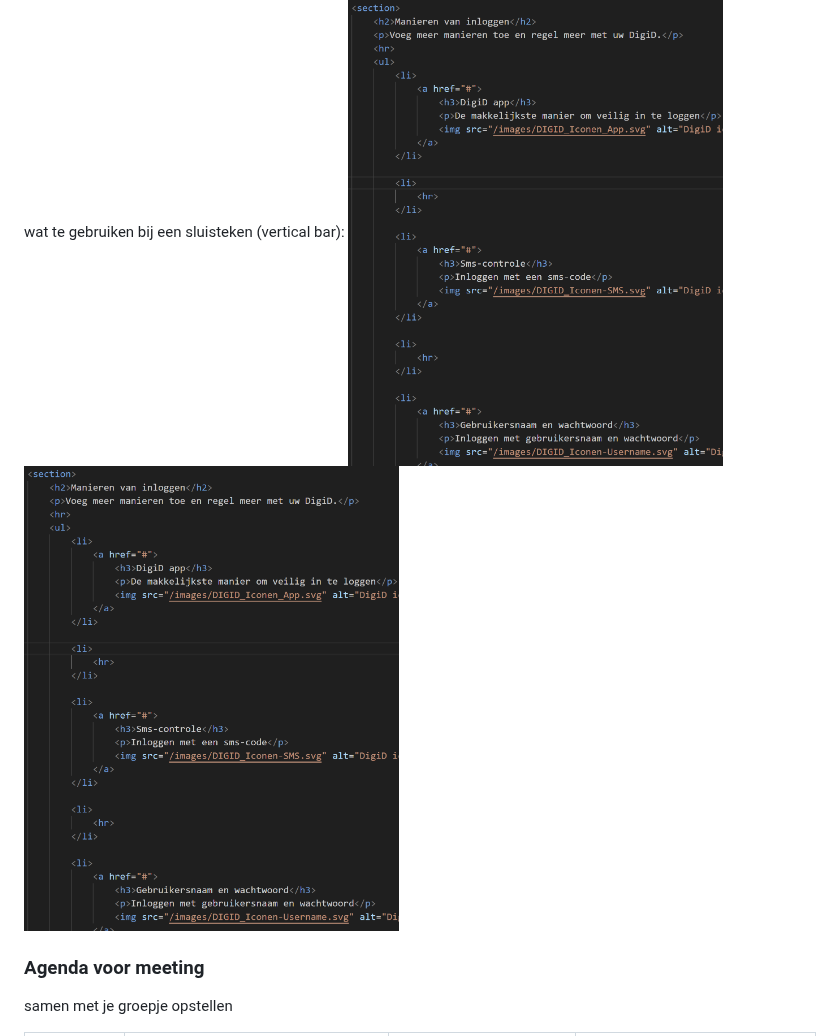
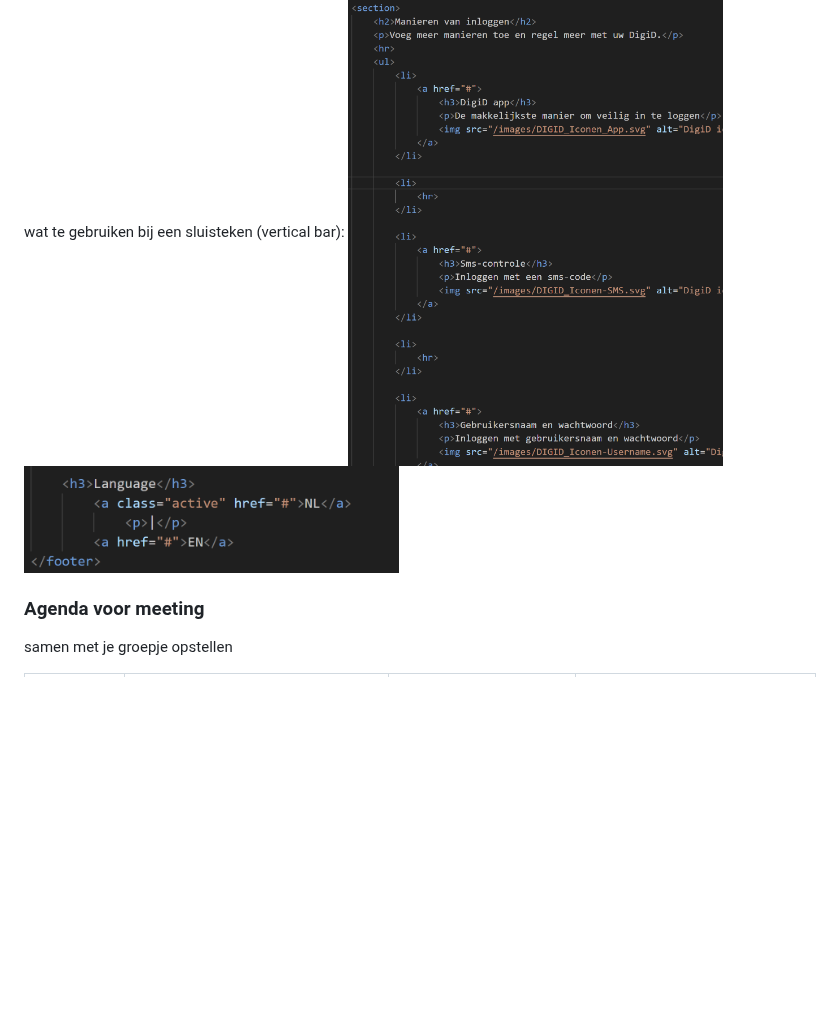
Before and after one commit to edwardvanvliet/FED23-24, a Markdown page: README.md, the part around the change. Rendered like a GitHub page; blank space fills up the shorter version.

```diff
--- a/README.md
+++ b/README.md
@@ -106,7 +106,7 @@ Nb. Door *open* toe te voegen aan een *details* element kun je deze standaard op
   ### Stand van zaken
   Het opstellen van de HTML ging wel goed, alleen had ik een paar twijfelgevallen, namelijk of je een hr kunt gebruiken én wat te gebruiken bij een sluisteken (vertical bar):
   <img src="readme-images/hr_gebruik.png" width="375px" alt="Gebruik van hr's">
-  <img src="readme-images/hr_gebruik.png" width="375px" alt="Gebruik van hr's">
+  <img src="readme-images/vertical_bar.png" width="375px" alt="Gebruik van vertical bar">
 
 
   ### Agenda voor meeting
```
